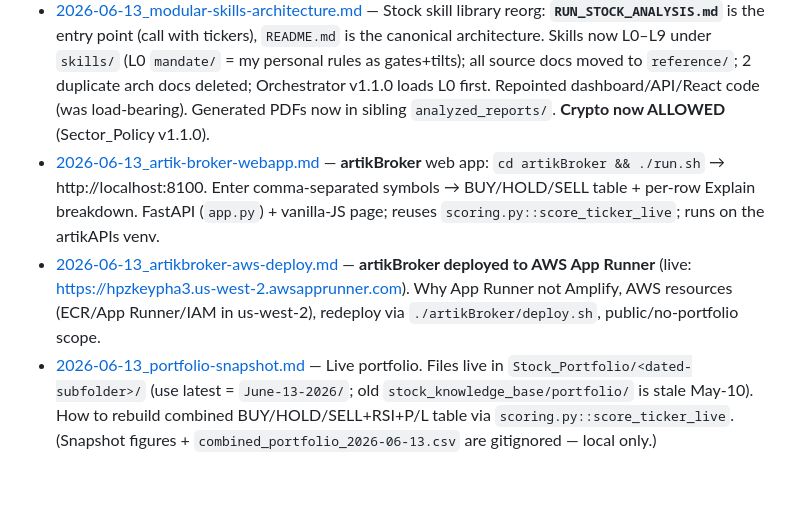
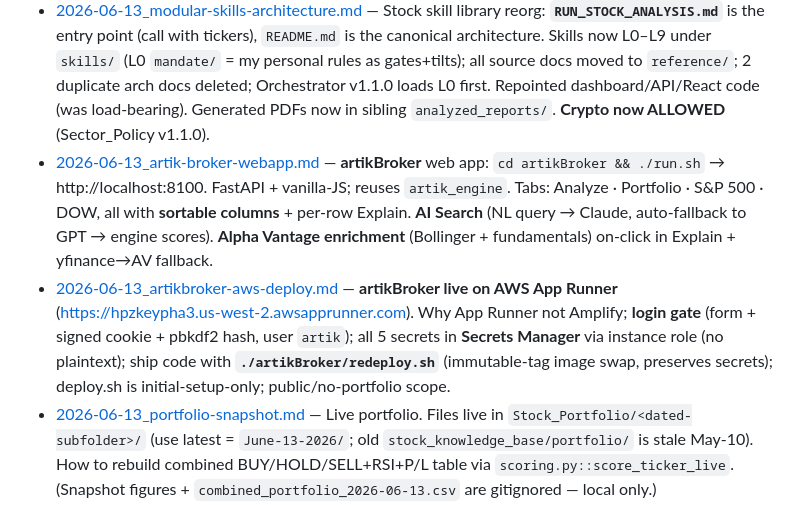
Before and after one commit to bitneuron/artikwebextn, a Markdown page: memory/README.md, the part around the change. Drawn GitHub-style; blank space fills up the shorter version.

Commit message:
memory: AI Search + sortable tables + Alpha Vantage + Secrets Manager + redeploy workflow
Co-Authored-By: Claude Opus 4.8 (1M context) <noreply@anthropic.com>

```diff
--- a/memory/README.md
+++ b/memory/README.md
@@ -7,8 +7,8 @@ non-obvious context, decisions, and how things are wired.
 - [2026-05-31_stock-analysis-dashboard.md](2026-05-31_stock-analysis-dashboard.md) — Stock Broker Agent + dashboard + artikAPIs: two-model pipeline, GPT-5 / Claude Opus 4.8 upgrade, user-selectable synthesis model, skill dropdown groups (commercial/foundation), PDF reports saved to `analyzed_reports/` + inline PDF viewer.
 - [2026-06-01_ipo-plays-and-pipeline-runs.md](2026-06-01_ipo-plays-and-pipeline-runs.md) — IPO insight files (`insight/ipo-<co>.md`) = private-company proxy trade tables (Anthropic/OpenAI/SpaceX/Stripe → AMZN/GOOGL/NVDA/MSFT/TMUS/PYPL/...); pipeline scores INVESTMENT merit while the files give short-term TRADE triggers (they disagree on purpose); DXYZ (CEF, premium-to-NAV risk) vs ARKVX (interval fund at NAV, pipeline can't score it — yfinance quoteType gotcha).
 - [2026-06-13_modular-skills-architecture.md](2026-06-13_modular-skills-architecture.md) — Stock skill library reorg: **`RUN_STOCK_ANALYSIS.md`** is the entry point (call with tickers), `README.md` is the canonical architecture. Skills now L0–L9 under `skills/` (L0 `mandate/` = my personal rules as gates+tilts); all source docs moved to `reference/`; 2 duplicate arch docs deleted; Orchestrator v1.1.0 loads L0 first. Repointed dashboard/API/React code (was load-bearing). Generated PDFs now in sibling `analyzed_reports/`. **Crypto now ALLOWED** (Sector_Policy v1.1.0).
-- [2026-06-13_artik-broker-webapp.md](2026-06-13_artik-broker-webapp.md) — **artikBroker** web app: `cd artikBroker && ./run.sh` → http://localhost:8100. Enter comma-separated symbols → BUY/HOLD/SELL table + per-row Explain breakdown. FastAPI (`app.py`) + vanilla-JS page; reuses `scoring.py::score_ticker_live`; runs on the artikAPIs venv.
-- [2026-06-13_artikbroker-aws-deploy.md](2026-06-13_artikbroker-aws-deploy.md) — **artikBroker deployed to AWS App Runner** (live: https://hpzkeypha3.us-west-2.awsapprunner.com). Why App Runner not Amplify, AWS resources (ECR/App Runner/IAM in us-west-2), redeploy via `./artikBroker/deploy.sh`, public/no-portfolio scope.
+- [2026-06-13_artik-broker-webapp.md](2026-06-13_artik-broker-webapp.md) — **artikBroker** web app: `cd artikBroker && ./run.sh` → http://localhost:8100. FastAPI + vanilla-JS; reuses `artik_engine`. Tabs: Analyze · Portfolio · S&P 500 · DOW, all with **sortable columns** + per-row Explain. **AI Search** (NL query → Claude, auto-fallback to GPT → engine scores). **Alpha Vantage enrichment** (Bollinger + fundamentals) on-click in Explain + yfinance→AV fallback.
+- [2026-06-13_artikbroker-aws-deploy.md](2026-06-13_artikbroker-aws-deploy.md) — **artikBroker live on AWS App Runner** (https://hpzkeypha3.us-west-2.awsapprunner.com). Why App Runner not Amplify; **login gate** (form + signed cookie + pbkdf2 hash, user `artik`); all 5 secrets in **Secrets Manager** via instance role (no plaintext); ship code with **`./artikBroker/redeploy.sh`** (immutable-tag image swap, preserves secrets); deploy.sh is initial-setup-only; public/no-portfolio scope.
 - [2026-06-13_portfolio-snapshot.md](2026-06-13_portfolio-snapshot.md) — Live portfolio. Files live in `Stock_Portfolio/<dated-subfolder>/` (use latest = `June-13-2026/`; old `stock_knowledge_base/portfolio/` is stale May-10). How to rebuild combined BUY/HOLD/SELL+RSI+P/L table via `scoring.py::score_ticker_live`. (Snapshot figures + `combined_portfolio_2026-06-13.csv` are gitignored — local only.)
 - [2026-06-13_scoring-engine-business-logic.md](2026-06-13_scoring-engine-business-logic.md) — **★ AUTHORITATIVE: complete scoring business logic.** Final formula, 6-category dual-path scoring (peer-percentile ↔ sector-aware thresholds), real ROIC/FCF, archetype classification + per-archetype multiplier (ranges), sector-aware base adjustments, trend metrics, peer normalization (S&P 500 cohort), explanation outputs, files, limitations. Skill docs: `skills/business_quality/Archetype_Multiplier_Skill.md` + `skills/quant/Peer_Normalization_Skill.md`.
 
```
Also changed, not shown: memory/2026-06-13_artik-broker-webapp.md (+17 -0 lines), memory/2026-06-13_artikbroker-aws-deploy.md (+22 -11 lines).
